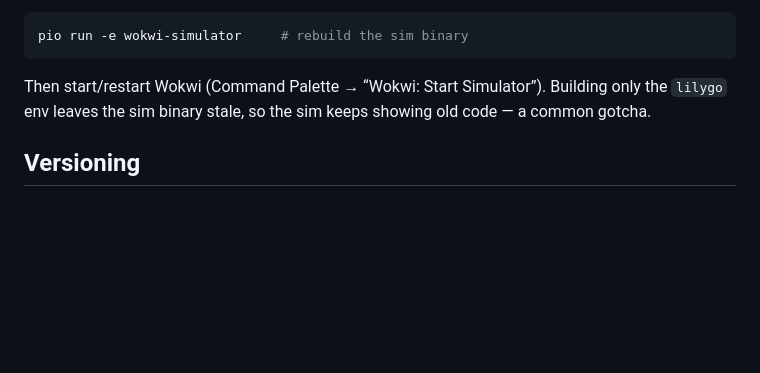
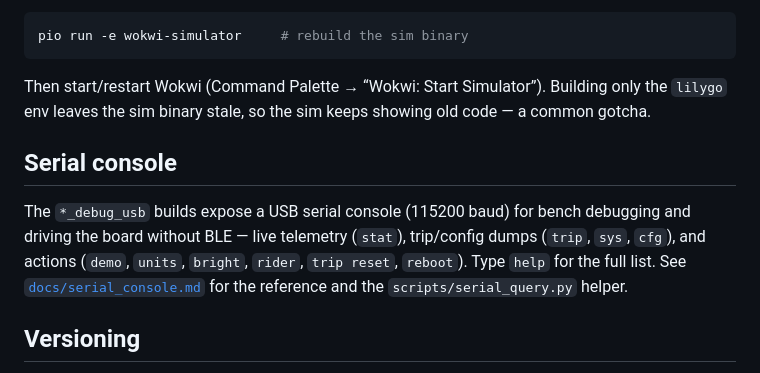
Before and after one commit to joenilan/Esk8OS, a Markdown page: README.md, the part around the change. GitHub-like rendering; blank space fills up the shorter version.

```diff
--- a/README.md
+++ b/README.md
@@ -143,6 +143,15 @@ Then start/restart Wokwi (Command Palette → “Wokwi: Start Simulator”). Bui
 only the `lilygo` env leaves the sim binary stale, so the sim keeps showing old
 code — a common gotcha.
 
+## Serial console
+
+The `*_debug_usb` builds expose a USB serial console (115200 baud) for bench
+debugging and driving the board without BLE — live telemetry (`stat`), trip/config
+dumps (`trip`, `sys`, `cfg`), and actions (`demo`, `units`, `bright`, `rider`,
+`trip reset`, `reboot`). Type `help` for the full list. See
+[`docs/serial_console.md`](docs/serial_console.md) for the reference and the
+`scripts/serial_query.py` helper.
+
 ## Versioning
 
 The version is stamped at build time, so every build is traceable. The semantic
```
Also changed, not shown: docs/serial_console.md (added, +99 -0 lines).
